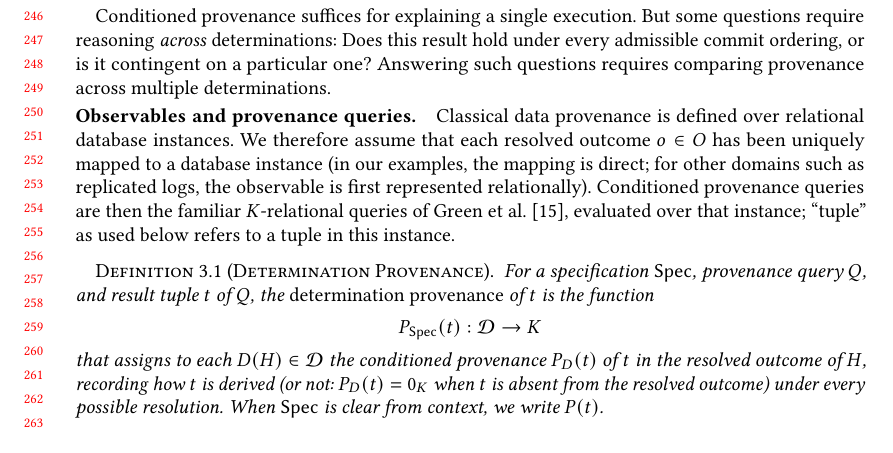
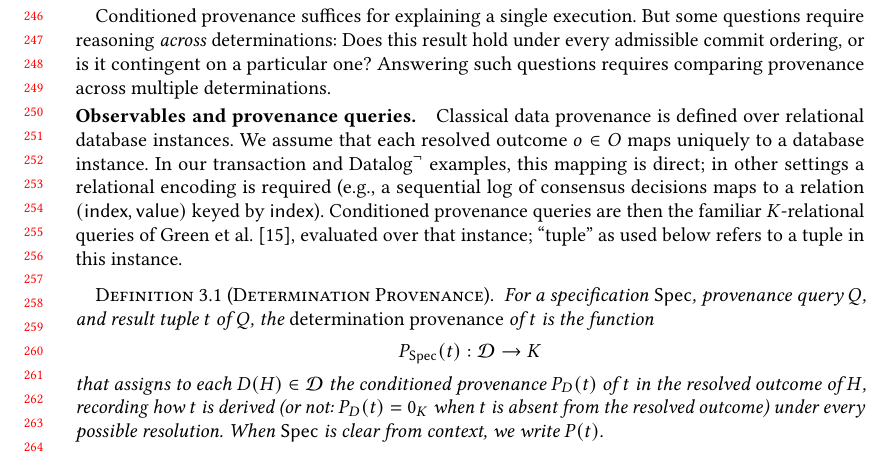
Before and after one commit to jhellerstein/provenance, a LaTeX paper (main.tex): part of page 6 of 37, cut so that both start at the same text. Compiled offline with pdfLaTeX.

Commit message:
Polish observables paragraph: tighten phrasing, consistent flow

```diff
--- a/main.tex
+++ b/main.tex
@@ -536,12 +536,13 @@ Answering such questions requires comparing provenance across multiple
 determinations.
 
 \paragraph{Observables and provenance queries.}
-Classical data provenance is defined over relational database
-instances.
-We therefore assume that each resolved outcome $o \in O$ has been
-uniquely mapped to a database instance (in our examples, the mapping
-is direct; for other domains such as replicated logs, the observable
-is first represented relationally).
+Classical data provenance is defined over relational database instances.
+We assume that each resolved outcome $o \in O$ maps uniquely to a
+database instance.
+In our transaction and $\mbox{Datalog}^\neg$ examples, this mapping is
+direct; in other settings a relational encoding is required (e.g., a
+sequential log of consensus decisions maps to a relation
+$(\mathsf{index}, \mathsf{value})$ keyed by $\mathsf{index}$).
 Conditioned provenance queries are then the familiar $K$-relational
 queries of Green et al.~\cite{green2007provenance}, evaluated over
 that instance; ``tuple'' as used below refers to a tuple in this
```
